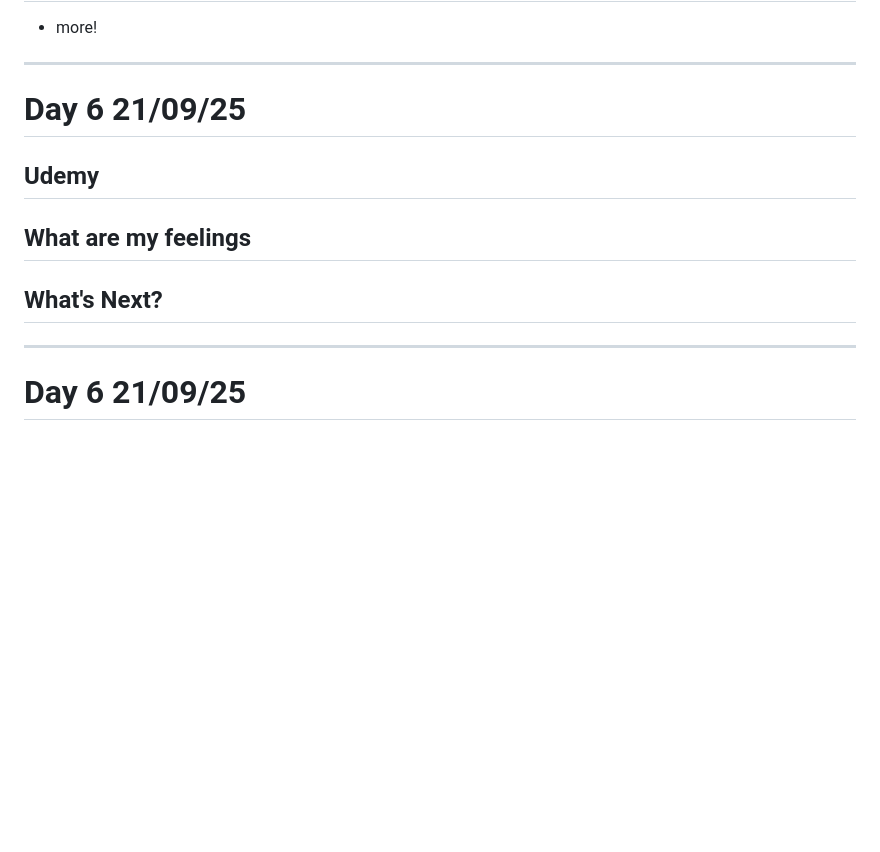
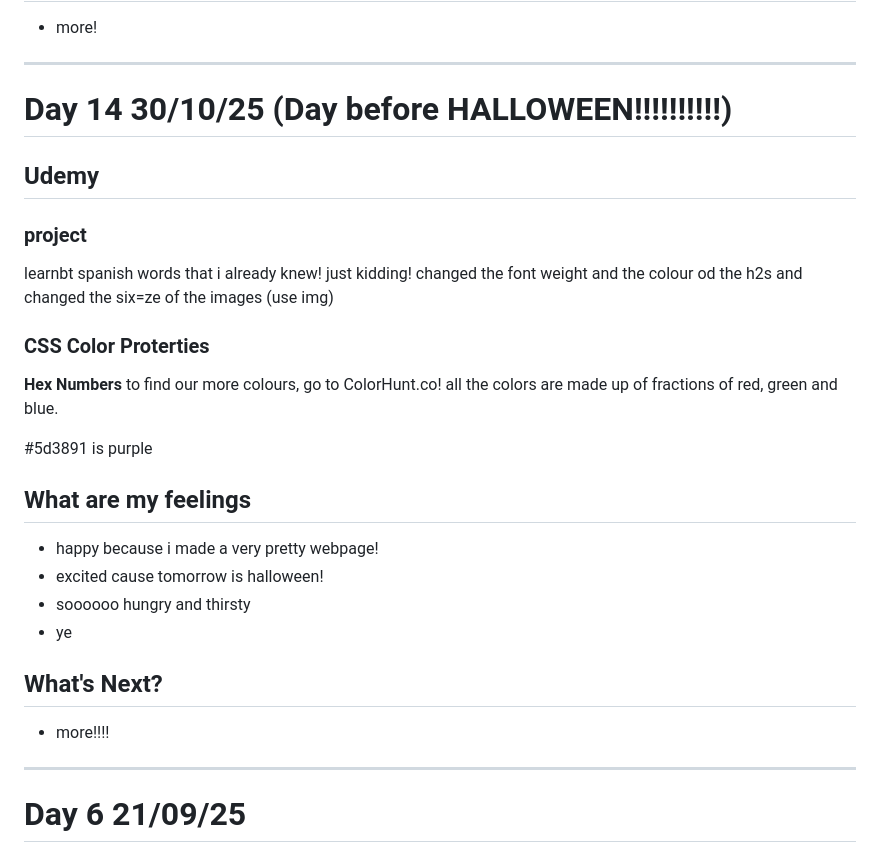
Before and after one commit to RinaHsiu/web_development_with_R-J, a Markdown page: README.md, the part around the change. GitHub-like rendering; blank space fills up the shorter version.

Commit message:
Update README.md day 14

```diff
--- a/README.md
+++ b/README.md
@@ -470,13 +470,31 @@ there are 5 different ways of applying CSS to your code:
 
 ---
 
-# Day 6 21/09/25
+# Day 14 30/10/25 (Day before HALLOWEEN!!!!!!!!!!)
 
 ## Udemy
 
+### project
+learnbt spanish words that i already knew!
+just kidding!
+changed the font weight and the colour od the h2s and changed the six=ze of the images (use img)
+
+### CSS Color Proterties
+**Hex Numbers**
+to find our more colours, go to ColorHunt.co!
+all the colors are made up of fractions of red, green and blue.
+
+#5d3891 is purple
+
 ## What are my feelings
+- happy because i made a very pretty webpage!
+- excited cause tomorrow is halloween!
+- soooooo hungry and thirsty
+- ye
 
 ## What's Next?
+- more!!!!
+
 ---
 
 # Day 6 21/09/25
```
